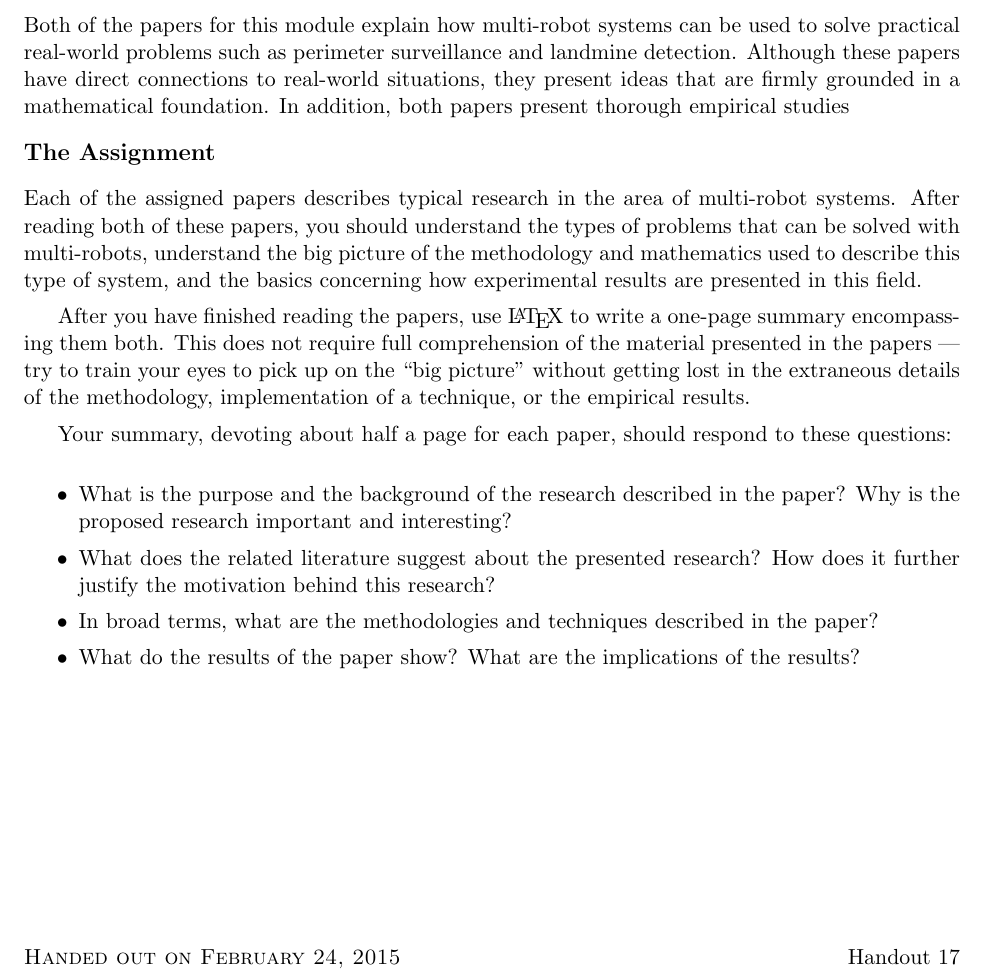
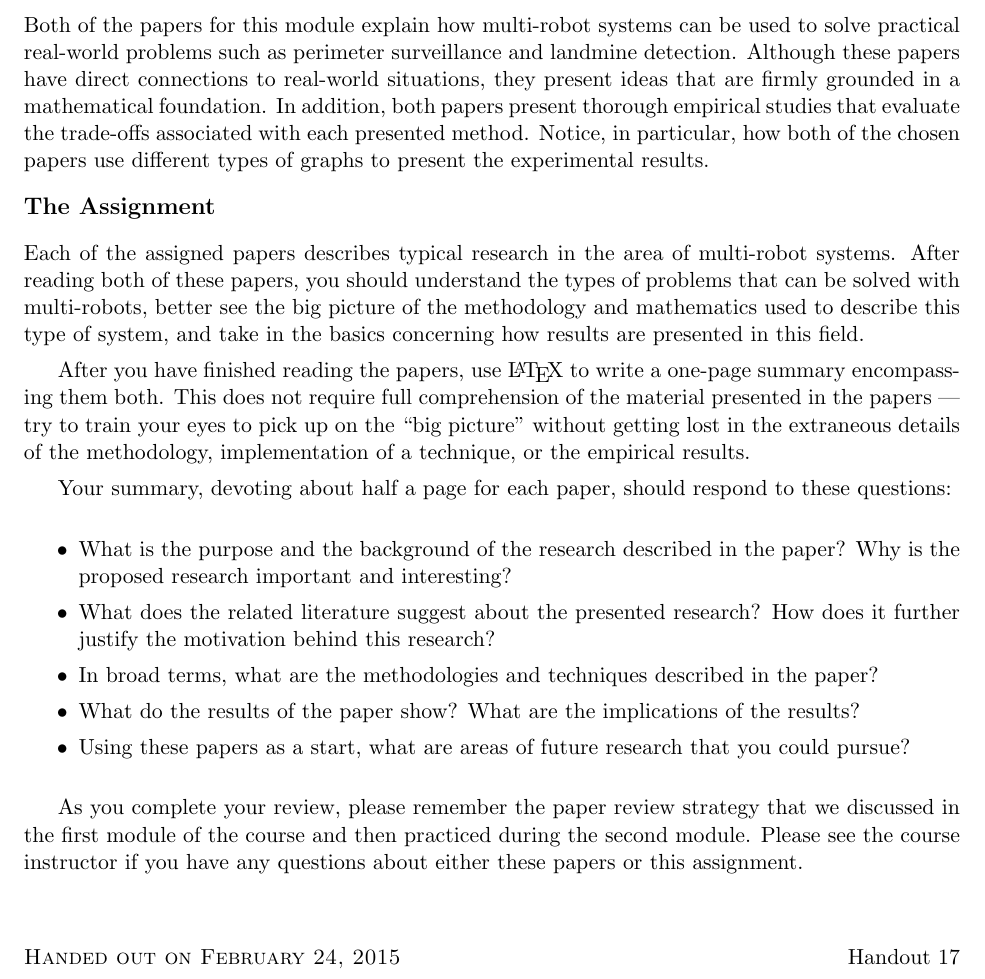
Before and after one commit to gkapfham/cs580S2015, a LaTeX problem sheet (assignments/assignment15/cs580S2015-assignment15.tex): part of the page, cut so that both start at the same text. Compiled offline with pdfLaTeX; a LaTeX package or settings file that is missing is left out.

Commit message:
Adding in the final details for the cs580S2015 assignment15.

```diff
--- a/assignments/assignment15/cs580S2015-assignment15.tex
+++ b/assignments/assignment15/cs580S2015-assignment15.tex
@@ -17,13 +18,14 @@ For Module 3 you will read two research articles and use \LaTeX\ to write a one-
 Both of the papers for this module explain how multi-robot systems can be used to solve practical real-world problems
 such as perimeter surveillance and landmine detection. Although these papers have direct connections to real-world
 situations, they present ideas that are firmly grounded in a mathematical foundation. In addition, both papers present
-thorough empirical studies
+thorough empirical studies that evaluate the trade-offs associated with each presented method. Notice, in particular,
+how both of the chosen papers use different types of graphs to present the experimental results.
 
 \subsection*{The Assignment}
 
   Each of the assigned papers describes typical research in the area of multi-robot systems. After reading both of these
-  papers, you should understand the types of problems that can be solved with multi-robots, understand the big picture
-  of the methodology and mathematics used to describe this type of system, and the basics concerning how experimental
+  papers, you should understand the types of problems that can be solved with multi-robots, better see the big picture
+  of the methodology and mathematics used to describe this type of system, and take in the basics concerning how
   results are presented in this field.
 
   After you have finished reading the papers, use \LaTeX\ to write a one-page summary encompassing them both.  This does
@@ -45,6 +47,12 @@ thorough empirical studies
 
   \item What do the results of the paper show? What are the implications of the results?
 
+  \item Using these papers as a start, what are areas of future research that you could pursue?
+
 \end{itemize}
 
+  As you complete your review, please remember the paper review strategy that we discussed in the first module of the
+  course and then practiced during the second module. Please see the course instructor if you have any questions about
+  either these papers or this assignment.
+
 \end{document}
```
Also changed, not shown: assignments/assignment15/cs580S2015-assignment15.tex (5 more changed lines).
